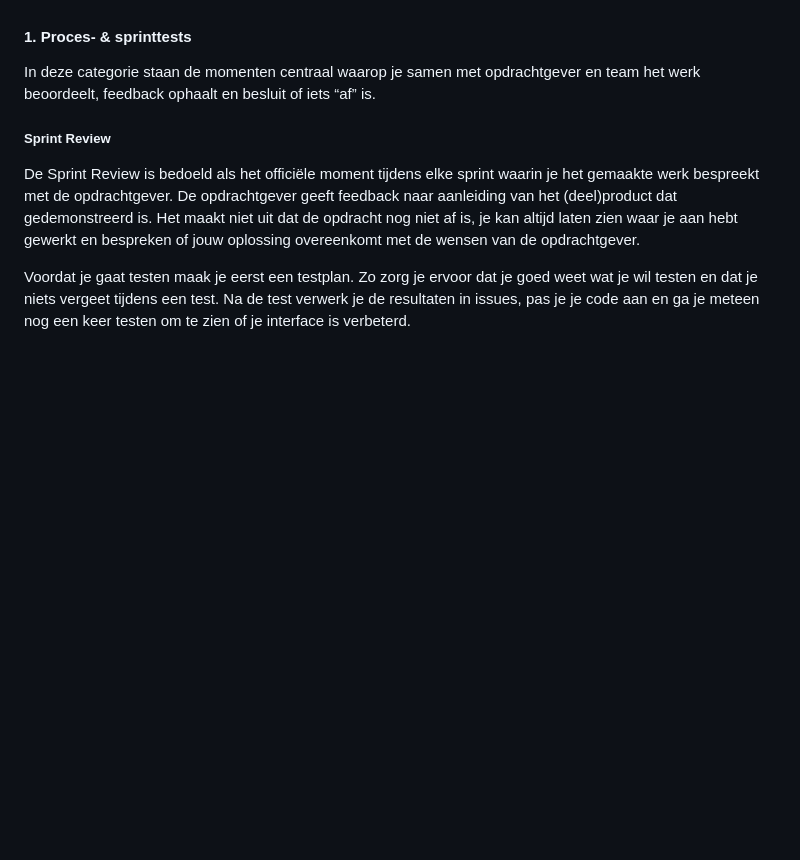
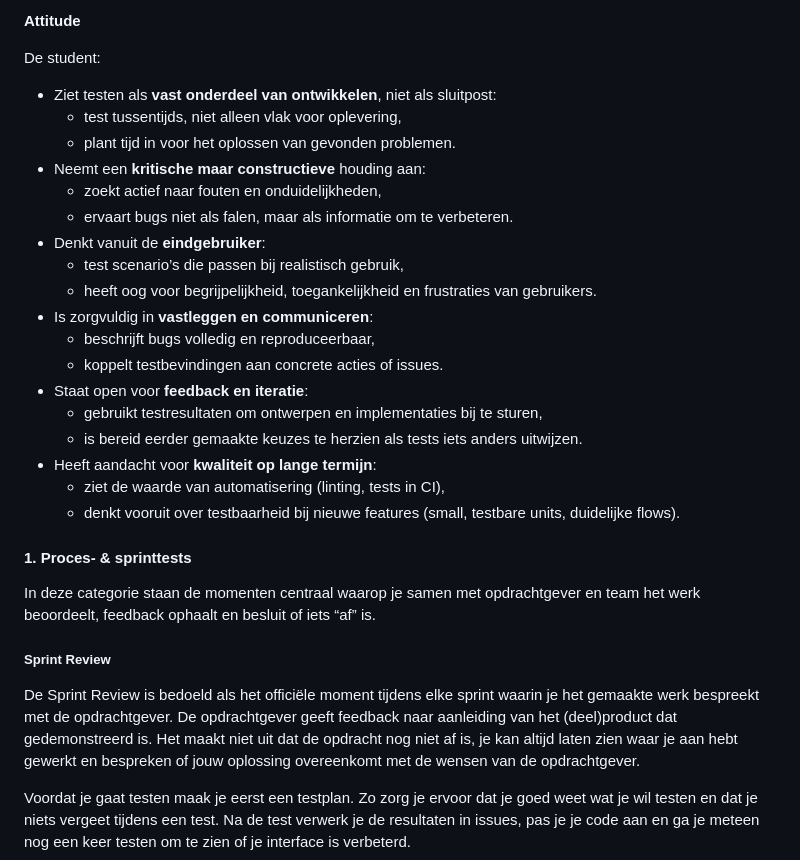
Before and after one commit to fdnd/docs.fdnd.nl, a Markdown page: docs/boksa.md, the part around one of its changes. Drawn GitHub-style; blank space fills up the shorter version.

Commit message:
Leeruitkomst Testen (Kennis / Skills / Attitude) toegevoegd

```diff
--- a/docs/boksa.md
+++ b/docs/boksa.md
@@ -1070,3 +1138,25 @@ Maar ook de Sprint Review met een opdrachtgever om feedback en opmerkingen meene
+**Attitude**
+
+De student:
+
+- Ziet testen als **vast onderdeel van ontwikkelen**, niet als sluitpost:
+  - test tussentijds, niet alleen vlak voor oplevering,
+  - plant tijd in voor het oplossen van gevonden problemen.
+- Neemt een **kritische maar constructieve** houding aan:
+  - zoekt actief naar fouten en onduidelijkheden,
+  - ervaart bugs niet als falen, maar als informatie om te verbeteren.
+- Denkt vanuit de **eindgebruiker**:
+  - test scenario’s die passen bij realistisch gebruik,
+  - heeft oog voor begrijpelijkheid, toegankelijkheid en frustraties van gebruikers.
+- Is zorgvuldig in **vastleggen en communiceren**:
+  - beschrijft bugs volledig en reproduceerbaar,
+  - koppelt testbevindingen aan concrete acties of issues.
+- Staat open voor **feedback en iteratie**:
+  - gebruikt testresultaten om ontwerpen en implementaties bij te sturen,
+  - is bereid eerder gemaakte keuzes te herzien als tests iets anders uitwijzen.
+- Heeft aandacht voor **kwaliteit op lange termijn**:
+  - ziet de waarde van automatisering (linting, tests in CI),
+  - denkt vooruit over testbaarheid bij nieuwe features (small, testbare units, duidelijke flows).
 
 #### 1. Proces- & sprinttests
 
```
Also changed, not shown: other parts of docs/boksa.md (+72 -4 lines).
